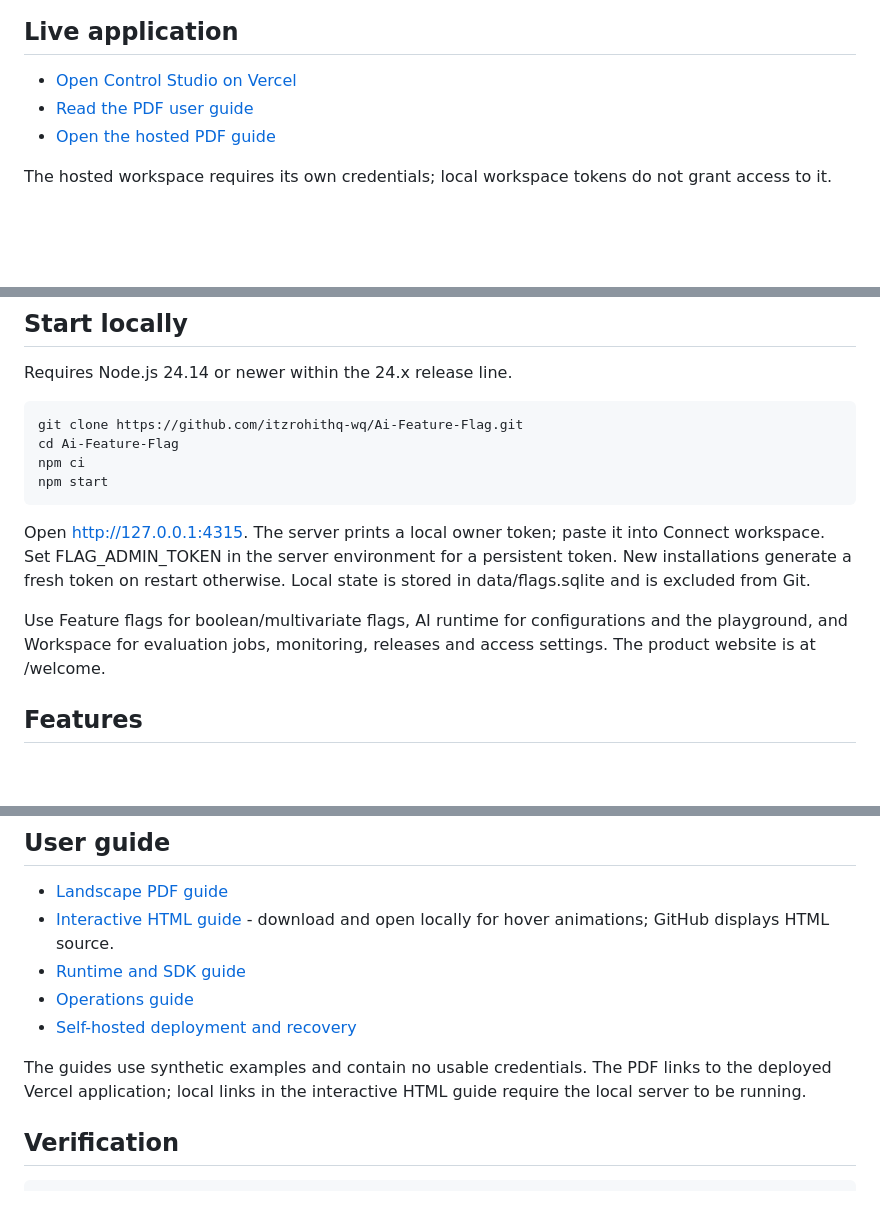
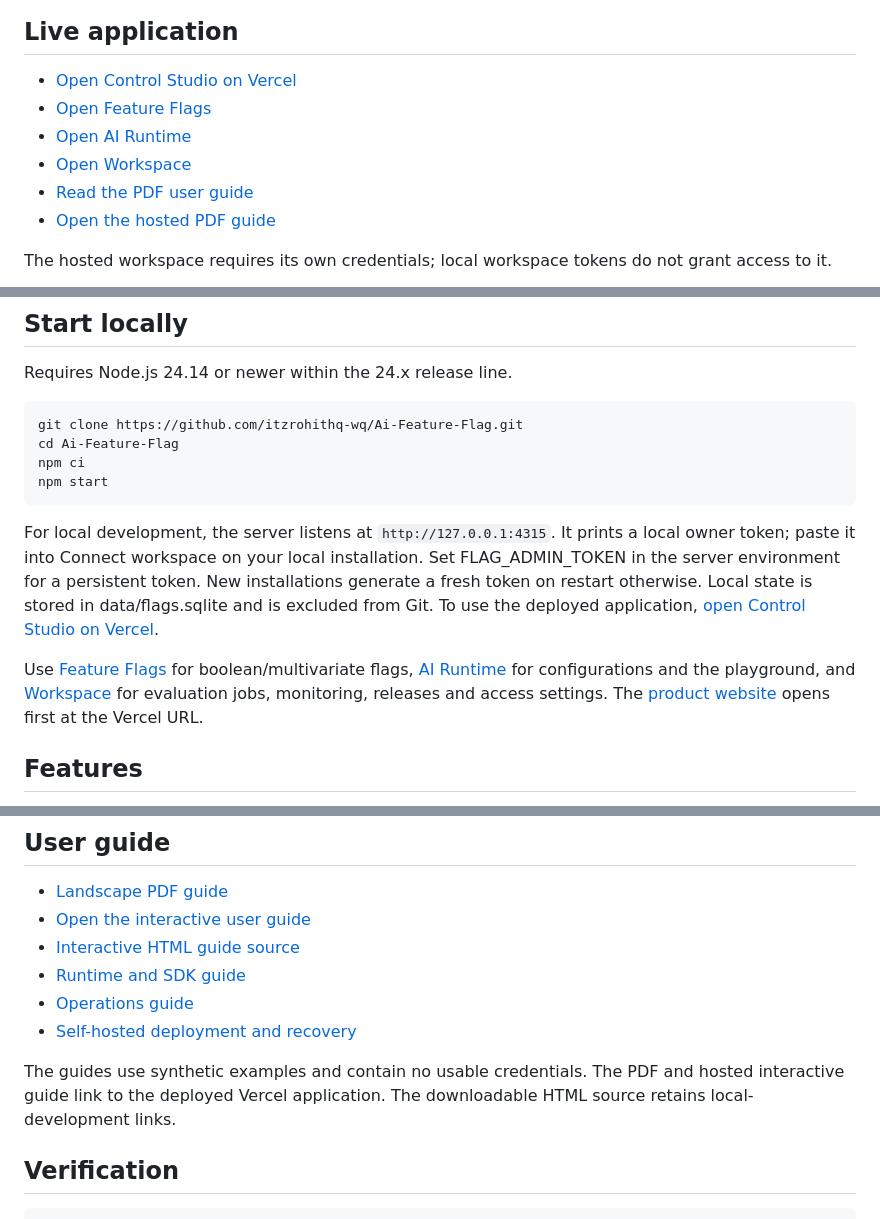
Before and after one commit to itzrohithq-wq/Ai-Feature-Flag, a Markdown page: README.md, 3 parts joined by grey strips. GitHub-like rendering; blank space fills up the shorter version.

Commit message:
Use Vercel links for README application and guide entry points

````diff
--- a/README.md
+++ b/README.md
@@ -5,6 +5,9 @@ Self-hosted feature flags and AI runtime controls for prompts, models, evaluatio
 ## Live application
 
 - [Open Control Studio on Vercel](https://ai-feature-flag.vercel.app/)
+- [Open Feature Flags](https://ai-feature-flag.vercel.app/flags)
+- [Open AI Runtime](https://ai-feature-flag.vercel.app/agents)
+- [Open Workspace](https://ai-feature-flag.vercel.app/operations)
 - [Read the PDF user guide](output/pdf/Control-Studio-Designed-User-Guide.pdf)
 - [Open the hosted PDF guide](https://ai-feature-flag.vercel.app/guide.pdf)
 
@@ -21,9 +24,9 @@ npm ci
 npm start
 ```
 
-Open http://127.0.0.1:4315. The server prints a local owner token; paste it into Connect workspace. Set FLAG_ADMIN_TOKEN in the server environment for a persistent token. New installations generate a fresh token on restart otherwise. Local state is stored in data/flags.sqlite and is excluded from Git.
+For local development, the server listens at `http://127.0.0.1:4315`. It prints a local owner token; paste it into Connect workspace on your local installation. Set FLAG_ADMIN_TOKEN in the server environment for a persistent token. New installations generate a fresh token on restart otherwise. Local state is stored in data/flags.sqlite and is excluded from Git. To use the deployed application, [open Control Studio on Vercel](https://ai-feature-flag.vercel.app/).
 
-Use Feature flags for boolean/multivariate flags, AI runtime for configurations and the playground, and Workspace for evaluation jobs, monitoring, releases and access settings. The product website is at /welcome.
+Use [Feature Flags](https://ai-feature-flag.vercel.app/flags) for boolean/multivariate flags, [AI Runtime](https://ai-feature-flag.vercel.app/agents) for configurations and the playground, and [Workspace](https://ai-feature-flag.vercel.app/operations) for evaluation jobs, monitoring, releases and access settings. The [product website](https://ai-feature-flag.vercel.app/) opens first at the Vercel URL.
 
 ## Features
 
@@ -41,12 +44,13 @@ Real AI requests require provider credentials and can incur provider charges. Se
 ## User guide
 
 - [Landscape PDF guide](output/pdf/Control-Studio-Designed-User-Guide.pdf)
-- [Interactive HTML guide](output/pdf/Control-Studio-Interactive-Guide.html) - download and open locally for hover animations; GitHub displays HTML source.
+- [Open the interactive user guide](https://ai-feature-flag.vercel.app/guide)
+- [Interactive HTML guide source](output/pdf/Control-Studio-Interactive-Guide.html)
 - [Runtime and SDK guide](docs/RUNTIME_GUIDE.md)
 - [Operations guide](docs/OPERATIONS_GUIDE.md)
 - [Self-hosted deployment and recovery](docs/SELF_HOSTED_DEPLOYMENT.md)
 
-The guides use synthetic examples and contain no usable credentials. The PDF links to the deployed Vercel application; local links in the interactive HTML guide require the local server to be running.
+The guides use synthetic examples and contain no usable credentials. The PDF and hosted interactive guide link to the deployed Vercel application. The downloadable HTML source retains local-development links.
 
 ## Verification
 
````
Also changed, not shown: other parts of README.md (+1 -1 lines).
